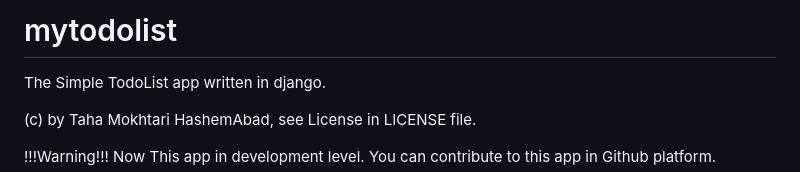
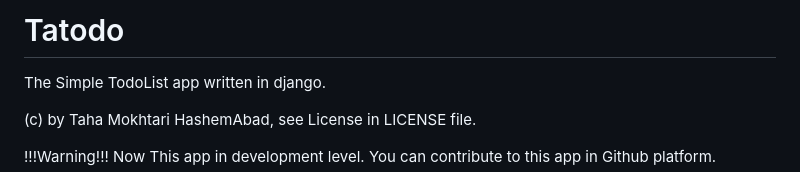
Before and after one commit to thmkhtry490/Tatodo, a Markdown page: README.md, the part around the change. Rendered like a GitHub page.

```diff
--- a/README.md
+++ b/README.md
@@ -1,4 +1,4 @@
-# mytodolist
+# Tatodo
 
 The Simple TodoList app written in django.
 
```
